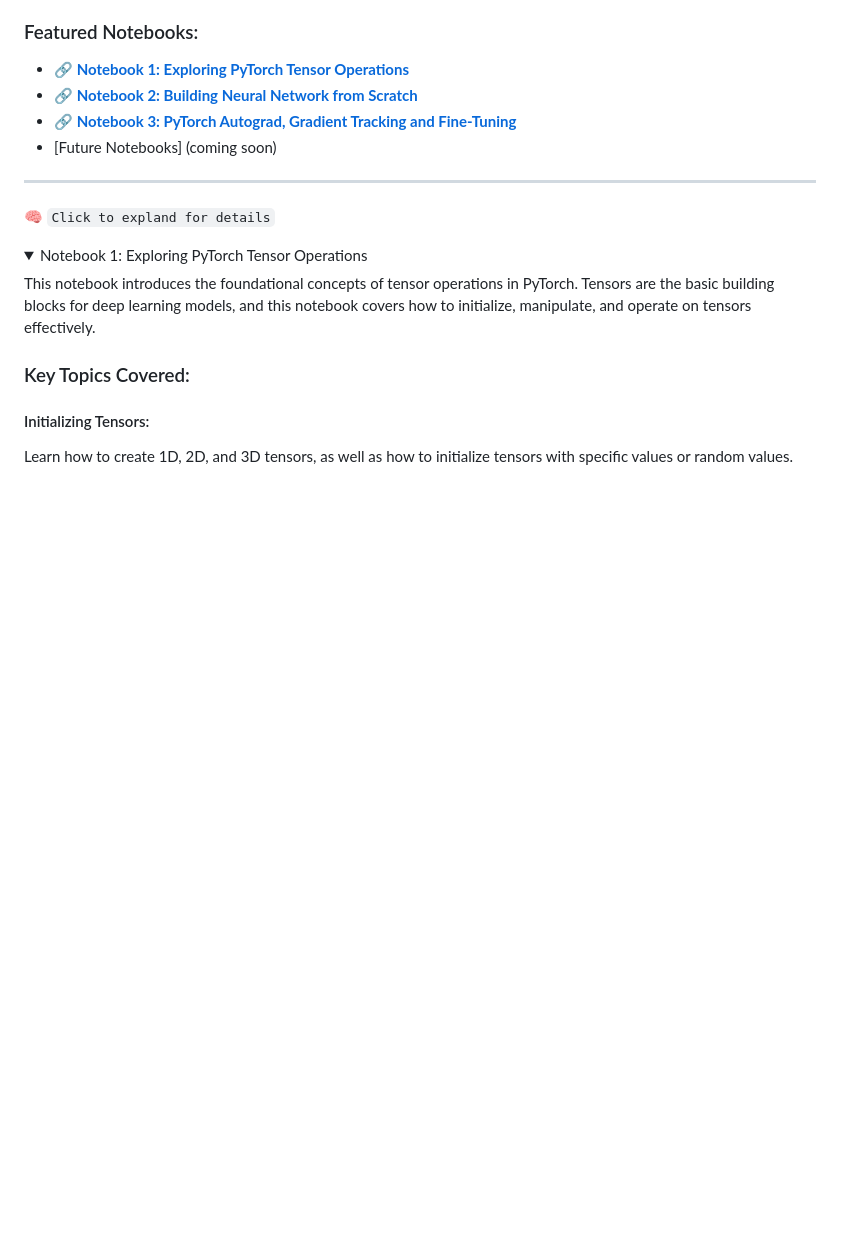
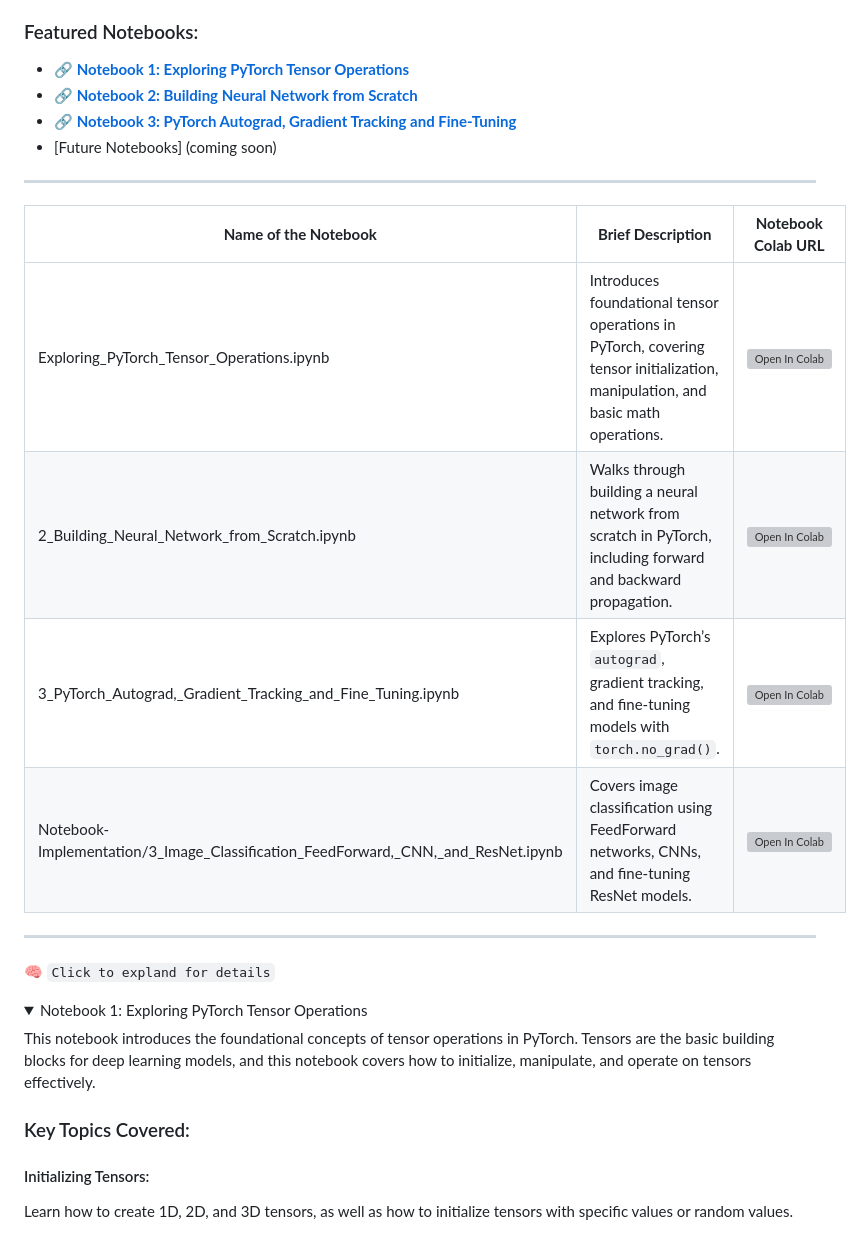
Before and after one commit to sudhanshumukherjeexx/PyTorch-Playground, a Markdown page: README.md, the part around the change. Drawn GitHub-style; folded sections open; blank space fills up the shorter version; grey boxes are pictures that could not be loaded.

```diff
--- a/README.md
+++ b/README.md
@@ -11,7 +11,13 @@ The goal of this repository is to provide a practical, beginner-to-advanced lear
 - **[🔗 Notebook 2: Building Neural Network from Scratch](https://colab.research.google.com/drive/1UeV8DGYC6vUjRXijdMWQt2z0SdgRx3v0?usp=sharing)**
 - **[🔗 Notebook 3: PyTorch Autograd, Gradient Tracking and Fine-Tuning](https://colab.research.google.com/drive/1URGFgc-1KgwRacI-BspVKDdpur06wuvI?usp=sharing)**
 - [Future Notebooks] (coming soon)
-
+---
+| **Name of the Notebook**                                        | **Brief Description**                                                                                     | **Notebook Colab URL**                                     |
+|------------------------------------------------------------------|------------------------------------------------------------------------------------------------------------|------------------------------------------------------------|
+| Exploring_PyTorch_Tensor_Operations.ipynb                        | Introduces foundational tensor operations in PyTorch, covering tensor initialization, manipulation, and basic math operations. | [![Open In Colab](https://colab.research.google.com/assets/colab-badge.svg)](https://colab.research.google.com/drive/1zxiKzcRWMQ2ukA50v6V9cPjrsHfSiuUn?usp=sharing)                                          |
+| 2_Building_Neural_Network_from_Scratch.ipynb                     | Walks through building a neural network from scratch in PyTorch, including forward and backward propagation. | [![Open In Colab](https://colab.research.google.com/assets/colab-badge.svg)](https://colab.research.google.com/drive/1UeV8DGYC6vUjRXijdMWQt2z0SdgRx3v0?usp=sharing)                                          |
+| 3_PyTorch_Autograd,_Gradient_Tracking_and_Fine_Tuning.ipynb       | Explores PyTorch’s `autograd`, gradient tracking, and fine-tuning models with `torch.no_grad()`.            | [![Open In Colab](https://colab.research.google.com/assets/colab-badge.svg)](https://colab.research.google.com/drive/1URGFgc-1KgwRacI-BspVKDdpur06wuvI?usp=sharing)                                          |
+| Notebook-Implementation/3_Image_Classification_FeedForward,_CNN,_and_ResNet.ipynb | Covers image classification using FeedForward networks, CNNs, and fine-tuning ResNet models.               | [![Open In Colab](https://colab.research.google.com/assets/colab-badge.svg)](#)                                          |
 ---
 🧠 `Click to expland for details`
 <details>
```
